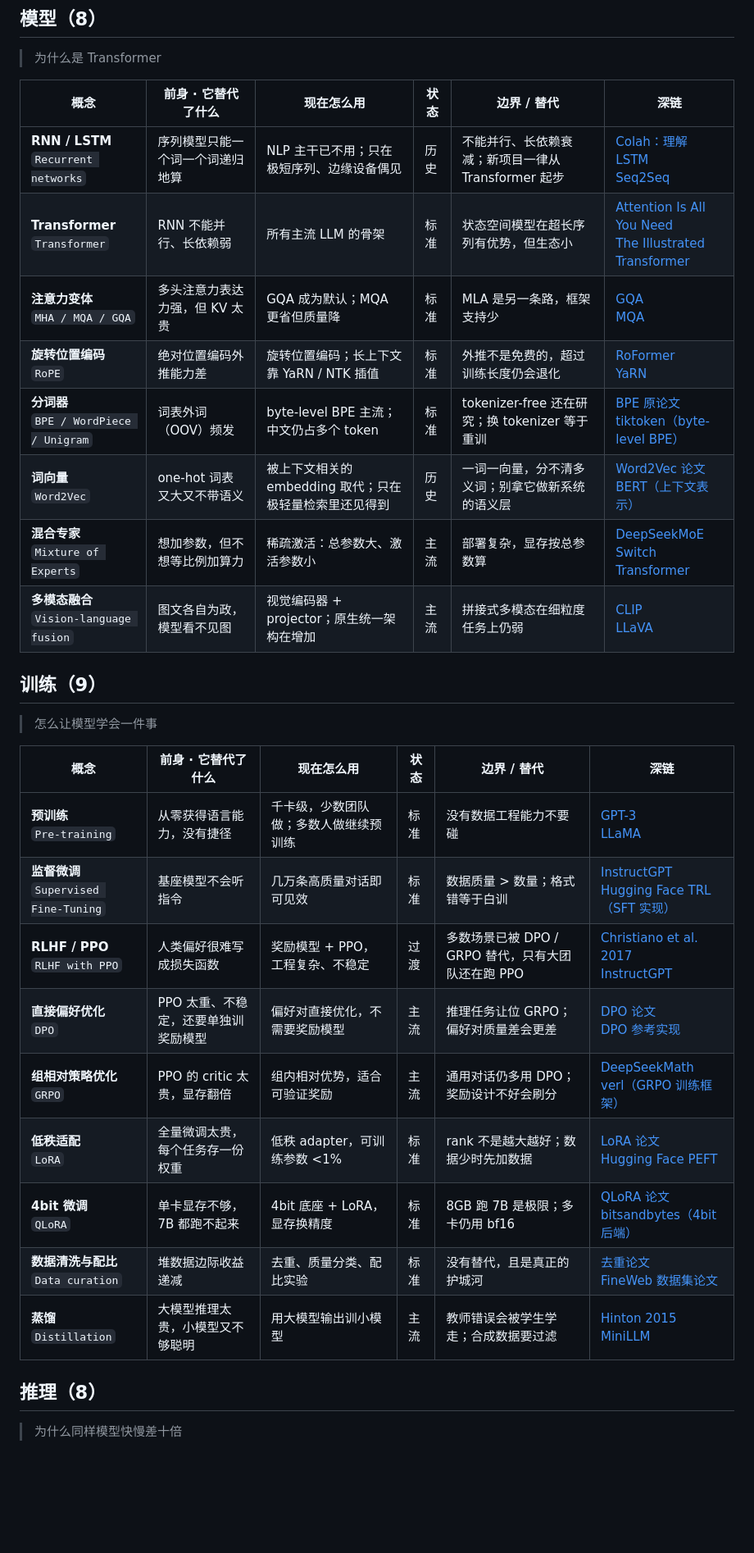
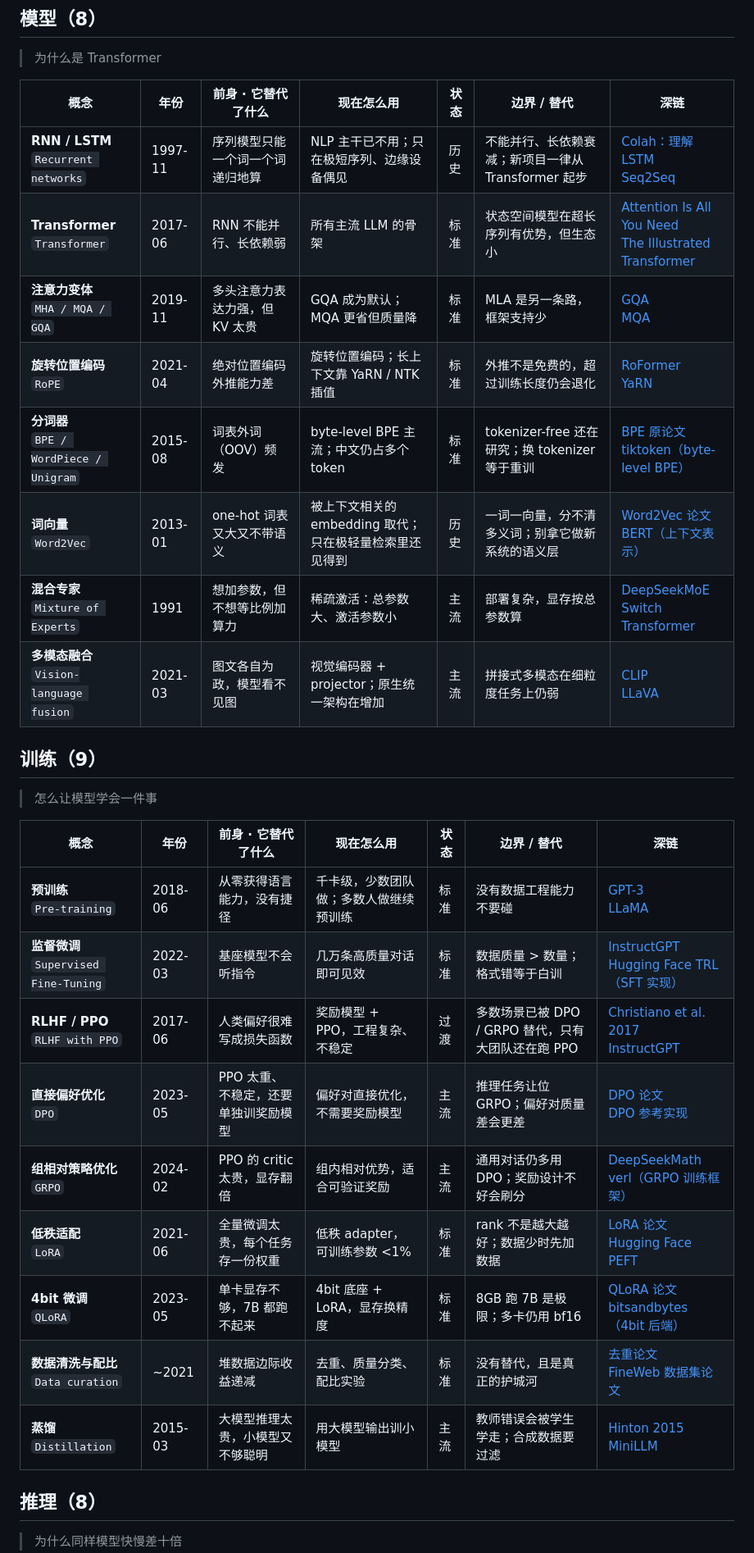
Before and after one commit to logic77lhl/ai-atlas, a Markdown page: CONCEPTS.md, the part around one of its changes. Shown at 82% size. Rendered like a GitHub page; blank space fills up the shorter version.

```diff
--- a/CONCEPTS.md
+++ b/CONCEPTS.md
@@ -34,32 +55,32 @@
 
 > 为什么是 Transformer
 
-| 概念 | 前身 · 它替代了什么 | 现在怎么用 | 状态 | 边界 / 替代 | 深链 |
-|---|---|---|---|---|---|
-| **RNN / LSTM**<br>`Recurrent networks` | 序列模型只能一个词一个词递归地算 | NLP 主干已不用；只在极短序列、边缘设备偶见 | 历史 | 不能并行、长依赖衰减；新项目一律从 Transformer 起步 | [Colah：理解 LSTM](https://colah.github.io/posts/2015-08-Understanding-LSTMs/)<br>[Seq2Seq](https://arxiv.org/abs/1409.3215) |
-| **Transformer**<br>`Transformer` | RNN 不能并行、长依赖弱 | 所有主流 LLM 的骨架 | 标准 | 状态空间模型在超长序列有优势，但生态小 | [Attention Is All You Need](https://arxiv.org/abs/1706.03762)<br>[The Illustrated Transformer](https://jalammar.github.io/illustrated-transformer/) |
-| **注意力变体**<br>`MHA / MQA / GQA` | 多头注意力表达力强，但 KV 太贵 | GQA 成为默认；MQA 更省但质量降 | 标准 | MLA 是另一条路，框架支持少 | [GQA](https://arxiv.org/abs/2305.13245)<br>[MQA](https://arxiv.org/abs/1911.02150) |
-| **旋转位置编码**<br>`RoPE` | 绝对位置编码外推能力差 | 旋转位置编码；长上下文靠 YaRN / NTK 插值 | 标准 | 外推不是免费的，超过训练长度仍会退化 | [RoFormer](https://arxiv.org/abs/2104.09864)<br>[YaRN](https://arxiv.org/abs/2309.00071) |
-| **分词器**<br>`BPE / WordPiece / Unigram` | 词表外词（OOV）频发 | byte-level BPE 主流；中文仍占多个 token | 标准 | tokenizer-free 还在研究；换 tokenizer 等于重训 | [BPE 原论文](https://arxiv.org/abs/1508.07909)<br>[tiktoken（byte-level BPE）](https://github.com/openai/tiktoken) |
-| **词向量**<br>`Word2Vec` | one-hot 词表又大又不带语义 | 被上下文相关的 embedding 取代；只在极轻量检索里还见得到 | 历史 | 一词一向量，分不清多义词；别拿它做新系统的语义层 | [Word2Vec 论文](https://arxiv.org/abs/1301.3781)<br>[BERT（上下文表示）](https://arxiv.org/abs/1810.04805) |
-| **混合专家**<br>`Mixture of Experts` | 想加参数，但不想等比例加算力 | 稀疏激活：总参数大、激活参数小 | 主流 | 部署复杂，显存按总参数算 | [DeepSeekMoE](https://arxiv.org/abs/2401.06066)<br>[Switch Transformer](https://arxiv.org/abs/2101.03961) |
-| **多模态融合**<br>`Vision-language fusion` | 图文各自为政，模型看不见图 | 视觉编码器 + projector；原生统一架构在增加 | 主流 | 拼接式多模态在细粒度任务上仍弱 | [CLIP](https://arxiv.org/abs/2103.00020)<br>[LLaVA](https://arxiv.org/abs/2304.08485) |
+| 概念 | 年份 | 前身 · 它替代了什么 | 现在怎么用 | 状态 | 边界 / 替代 | 深链 |
+|---|---|---|---|---|---|---|
+| **RNN / LSTM**<br>`Recurrent networks` | 1997-11 | 序列模型只能一个词一个词递归地算 | NLP 主干已不用；只在极短序列、边缘设备偶见 | 历史 | 不能并行、长依赖衰减；新项目一律从 Transformer 起步 | [Colah：理解 LSTM](https://colah.github.io/posts/2015-08-Understanding-LSTMs/)<br>[Seq2Seq](https://arxiv.org/abs/1409.3215) |
+| **Transformer**<br>`Transformer` | 2017-06 | RNN 不能并行、长依赖弱 | 所有主流 LLM 的骨架 | 标准 | 状态空间模型在超长序列有优势，但生态小 | [Attention Is All You Need](https://arxiv.org/abs/1706.03762)<br>[The Illustrated Transformer](https://jalammar.github.io/illustrated-transformer/) |
+| **注意力变体**<br>`MHA / MQA / GQA` | 2019-11 | 多头注意力表达力强，但 KV 太贵 | GQA 成为默认；MQA 更省但质量降 | 标准 | MLA 是另一条路，框架支持少 | [GQA](https://arxiv.org/abs/2305.13245)<br>[MQA](https://arxiv.org/abs/1911.02150) |
+| **旋转位置编码**<br>`RoPE` | 2021-04 | 绝对位置编码外推能力差 | 旋转位置编码；长上下文靠 YaRN / NTK 插值 | 标准 | 外推不是免费的，超过训练长度仍会退化 | [RoFormer](https://arxiv.org/abs/2104.09864)<br>[YaRN](https://arxiv.org/abs/2309.00071) |
+| **分词器**<br>`BPE / WordPiece / Unigram` | 2015-08 | 词表外词（OOV）频发 | byte-level BPE 主流；中文仍占多个 token | 标准 | tokenizer-free 还在研究；换 tokenizer 等于重训 | [BPE 原论文](https://arxiv.org/abs/1508.07909)<br>[tiktoken（byte-level BPE）](https://github.com/openai/tiktoken) |
+| **词向量**<br>`Word2Vec` | 2013-01 | one-hot 词表又大又不带语义 | 被上下文相关的 embedding 取代；只在极轻量检索里还见得到 | 历史 | 一词一向量，分不清多义词；别拿它做新系统的语义层 | [Word2Vec 论文](https://arxiv.org/abs/1301.3781)<br>[BERT（上下文表示）](https://arxiv.org/abs/1810.04805) |
+| **混合专家**<br>`Mixture of Experts` | 1991 | 想加参数，但不想等比例加算力 | 稀疏激活：总参数大、激活参数小 | 主流 | 部署复杂，显存按总参数算 | [DeepSeekMoE](https://arxiv.org/abs/2401.06066)<br>[Switch Transformer](https://arxiv.org/abs/2101.03961) |
+| **多模态融合**<br>`Vision-language fusion` | 2021-03 | 图文各自为政，模型看不见图 | 视觉编码器 + projector；原生统一架构在增加 | 主流 | 拼接式多模态在细粒度任务上仍弱 | [CLIP](https://arxiv.org/abs/2103.00020)<br>[LLaVA](https://arxiv.org/abs/2304.08485) |
 
 ## 训练（9）
 
 > 怎么让模型学会一件事
 
-| 概念 | 前身 · 它替代了什么 | 现在怎么用 | 状态 | 边界 / 替代 | 深链 |
-|---|---|---|---|---|---|
-| **预训练**<br>`Pre-training` | 从零获得语言能力，没有捷径 | 千卡级，少数团队做；多数人做继续预训练 | 标准 | 没有数据工程能力不要碰 | [GPT-3](https://arxiv.org/abs/2005.14165)<br>[LLaMA](https://arxiv.org/abs/2302.13971) |
-| **监督微调**<br>`Supervised Fine-Tuning` | 基座模型不会听指令 | 几万条高质量对话即可见效 | 标准 | 数据质量 > 数量；格式错等于白训 | [InstructGPT](https://arxiv.org/abs/2203.02155)<br>[Hugging Face TRL（SFT 实现）](https://github.com/huggingface/trl) |
-| **RLHF / PPO**<br>`RLHF with PPO` | 人类偏好很难写成损失函数 | 奖励模型 + PPO，工程复杂、不稳定 | 过渡 | 多数场景已被 DPO / GRPO 替代，只有大团队还在跑 PPO | [Christiano et al. 2017](https://arxiv.org/abs/1706.03741)<br>[InstructGPT](https://arxiv.org/abs/2203.02155) |
-| **直接偏好优化**<br>`DPO` | PPO 太重、不稳定，还要单独训奖励模型 | 偏好对直接优化，不需要奖励模型 | 主流 | 推理任务让位 GRPO；偏好对质量差会更差 | [DPO 论文](https://arxiv.org/abs/2305.18290)<br>[DPO 参考实现](https://github.com/eric-mitchell/direct-preference-optimization) |
-| **组相对策略优化**<br>`GRPO` | PPO 的 critic 太贵，显存翻倍 | 组内相对优势，适合可验证奖励 | 主流 | 通用对话仍多用 DPO；奖励设计不好会刷分 | [DeepSeekMath](https://arxiv.org/abs/2402.03300)<br>[verl（GRPO 训练框架）](https://github.com/verl-project/verl) |
-| **低秩适配**<br>`LoRA` | 全量微调太贵，每个任务存一份权重 | 低秩 adapter，可训练参数 <1% | 标准 | rank 不是越大越好；数据少时先加数据 | [LoRA 论文](https://arxiv.org/abs/2106.09685)<br>[Hugging Face PEFT](https://github.com/huggingface/peft) |
-| **4bit 微调**<br>`QLoRA` | 单卡显存不够，7B 都跑不起来 | 4bit 底座 + LoRA，显存换精度 | 标准 | 8GB 跑 7B 是极限；多卡仍用 bf16 | [QLoRA 论文](https://arxiv.org/abs/2305.14314)<br>[bitsandbytes（4bit 后端）](https://github.com/bitsandbytes-foundation/bitsandbytes) |
-| **数据清洗与配比**<br>`Data curation` | 堆数据边际收益递减 | 去重、质量分类、配比实验 | 标准 | 没有替代，且是真正的护城河 | [去重论文](https://arxiv.org/abs/2107.06499)<br>[FineWeb 数据集论文](https://arxiv.org/abs/2406.17557) |
-| **蒸馏**<br>`Distillation` | 大模型推理太贵，小模型又不够聪明 | 用大模型输出训小模型 | 主流 | 教师错误会被学生学走；合成数据要过滤 | [Hinton 2015](https://arxiv.org/abs/1503.02531)<br>[MiniLLM](https://arxiv.org/abs/2306.08543) |
+| 概念 | 年份 | 前身 · 它替代了什么 | 现在怎么用 | 状态 | 边界 / 替代 | 深链 |
+|---|---|---|---|---|---|---|
+| **预训练**<br>`Pre-training` | 2018-06 | 从零获得语言能力，没有捷径 | 千卡级，少数团队做；多数人做继续预训练 | 标准 | 没有数据工程能力不要碰 | [GPT-3](https://arxiv.org/abs/2005.14165)<br>[LLaMA](https://arxiv.org/abs/2302.13971) |
+| **监督微调**<br>`Supervised Fine-Tuning` | 2022-03 | 基座模型不会听指令 | 几万条高质量对话即可见效 | 标准 | 数据质量 > 数量；格式错等于白训 | [InstructGPT](https://arxiv.org/abs/2203.02155)<br>[Hugging Face TRL（SFT 实现）](https://github.com/huggingface/trl) |
+| **RLHF / PPO**<br>`RLHF with PPO` | 2017-06 | 人类偏好很难写成损失函数 | 奖励模型 + PPO，工程复杂、不稳定 | 过渡 | 多数场景已被 DPO / GRPO 替代，只有大团队还在跑 PPO | [Christiano et al. 2017](https://arxiv.org/abs/1706.03741)<br>[InstructGPT](https://arxiv.org/abs/2203.02155) |
+| **直接偏好优化**<br>`DPO` | 2023-05 | PPO 太重、不稳定，还要单独训奖励模型 | 偏好对直接优化，不需要奖励模型 | 主流 | 推理任务让位 GRPO；偏好对质量差会更差 | [DPO 论文](https://arxiv.org/abs/2305.18290)<br>[DPO 参考实现](https://github.com/eric-mitchell/direct-preference-optimization) |
+| **组相对策略优化**<br>`GRPO` | 2024-02 | PPO 的 critic 太贵，显存翻倍 | 组内相对优势，适合可验证奖励 | 主流 | 通用对话仍多用 DPO；奖励设计不好会刷分 | [DeepSeekMath](https://arxiv.org/abs/2402.03300)<br>[verl（GRPO 训练框架）](https://github.com/verl-project/verl) |
+| **低秩适配**<br>`LoRA` | 2021-06 | 全量微调太贵，每个任务存一份权重 | 低秩 adapter，可训练参数 <1% | 标准 | rank 不是越大越好；数据少时先加数据 | [LoRA 论文](https://arxiv.org/abs/2106.09685)<br>[Hugging Face PEFT](https://github.com/huggingface/peft) |
+| **4bit 微调**<br>`QLoRA` | 2023-05 | 单卡显存不够，7B 都跑不起来 | 4bit 底座 + LoRA，显存换精度 | 标准 | 8GB 跑 7B 是极限；多卡仍用 bf16 | [QLoRA 论文](https://arxiv.org/abs/2305.14314)<br>[bitsandbytes（4bit 后端）](https://github.com/bitsandbytes-foundation/bitsandbytes) |
+| **数据清洗与配比**<br>`Data curation` | ~2021 | 堆数据边际收益递减 | 去重、质量分类、配比实验 | 标准 | 没有替代，且是真正的护城河 | [去重论文](https://arxiv.org/abs/2107.06499)<br>[FineWeb 数据集论文](https://arxiv.org/abs/2406.17557) |
+| **蒸馏**<br>`Distillation` | 2015-03 | 大模型推理太贵，小模型又不够聪明 | 用大模型输出训小模型 | 主流 | 教师错误会被学生学走；合成数据要过滤 | [Hinton 2015](https://arxiv.org/abs/1503.02531)<br>[MiniLLM](https://arxiv.org/abs/2306.08543) |
 
 ## 推理（8）
 
```
Also changed, not shown: other parts of CONCEPTS.md (+77 -79 lines).
